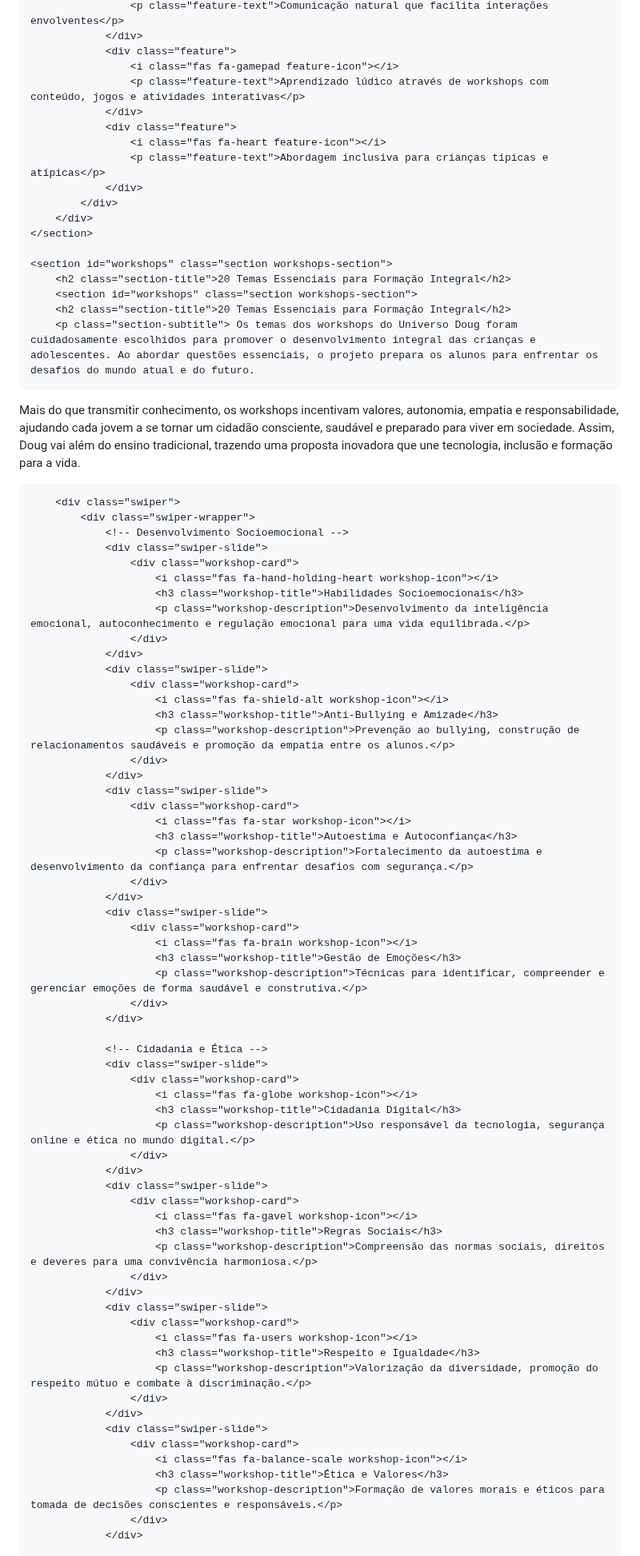
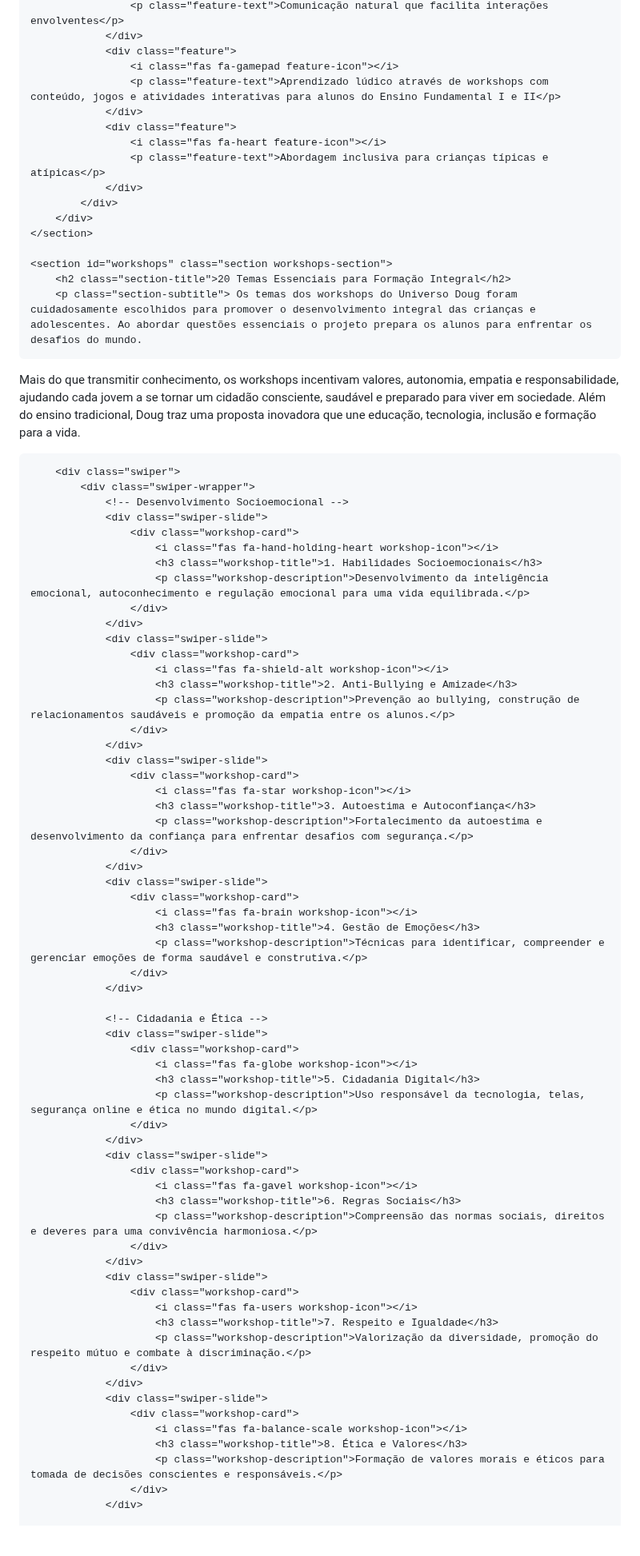
Before and after one commit to analeonilda/universo.doug, a Markdown page: README.md, the part around one of its changes. Shown at 80% size. Rendered like a GitHub page; blank space fills up the shorter version.

```diff
--- a/README.md
+++ b/README.md
@@ -64,7 +64,7 @@
                 </div>
                 <div class="feature">
                     <i class="fas fa-gamepad feature-icon"></i>
-                    <p class="feature-text">Aprendizado lúdico através de workshops com conteúdo, jogos e atividades interativas</p>
+                    <p class="feature-text">Aprendizado lúdico através de workshops com conteúdo, jogos e atividades interativas para alunos do Ensino Fundamental I e II</p>
                 </div>
                 <div class="feature">
                     <i class="fas fa-heart feature-icon"></i>
@@ -76,11 +76,9 @@
 
     <section id="workshops" class="section workshops-section">
         <h2 class="section-title">20 Temas Essenciais para Formação Integral</h2>
-        <section id="workshops" class="section workshops-section">
-        <h2 class="section-title">20 Temas Essenciais para Formação Integral</h2>
-        <p class="section-subtitle"> Os temas dos workshops do Universo Doug foram cuidadosamente escolhidos para promover o desenvolvimento integral das crianças e adolescentes. Ao abordar questões essenciais, o projeto prepara os alunos para enfrentar os desafios do mundo atual e do futuro.
+        <p class="section-subtitle"> Os temas dos workshops do Universo Doug foram cuidadosamente escolhidos para promover o desenvolvimento integral das crianças e adolescentes. Ao abordar questões essenciais o projeto prepara os alunos para enfrentar os desafios do mundo.
 </p>
-<p class="section-subtitle" style="margin-top: 1.3em;"> Mais do que transmitir conhecimento, os workshops incentivam valores, autonomia, empatia e responsabilidade, ajudando cada jovem a se tornar um cidadão consciente, saudável e preparado para viver em sociedade. Assim, Doug vai além do ensino tradicional, trazendo uma proposta inovadora que une tecnologia, inclusão e formação para a vida.
+<p class="section-subtitle" style="margin-top: 1.3em;"> Mais do que transmitir conhecimento, os workshops incentivam valores, autonomia, empatia e responsabilidade, ajudando cada jovem a se tornar um cidadão consciente, saudável e preparado para viver em sociedade. Além do ensino tradicional, Doug traz uma proposta inovadora que une educação, tecnologia, inclusão e formação para a vida.
 </p>
 
         <div class="swiper">
@@ -89,28 +87,28 @@
                 <div class="swiper-slide">
                     <div class="workshop-card">
                         <i class="fas fa-hand-holding-heart workshop-icon"></i>
-                        <h3 class="workshop-title">Habilidades Socioemocionais</h3>
+                        <h3 class="workshop-title">1. Habilidades Socioemocionais</h3>
                         <p class="workshop-description">Desenvolvimento da inteligência emocional, autoconhecimento e regulação emocional para uma vida equilibrada.</p>
                     </div>
                 </div>
                 <div class="swiper-slide">
                     <div class="workshop-card">
                         <i class="fas fa-shield-alt workshop-icon"></i>
-                        <h3 class="workshop-title">Anti-Bullying e Amizade</h3>
+                        <h3 class="workshop-title">2. Anti-Bullying e Amizade</h3>
                         <p class="workshop-description">Prevenção ao bullying, construção de relacionamentos saudáveis e promoção da empatia entre os alunos.</p>
                     </div>
                 </div>
                 <div class="swiper-slide">
                     <div class="workshop-card">
                         <i class="fas fa-star workshop-icon"></i>
-                        <h3 class="workshop-title">Autoestima e Autoconfiança</h3>
+                        <h3 class="workshop-title">3. Autoestima e Autoconfiança</h3>
                         <p class="workshop-description">Fortalecimento da autoestima e desenvolvimento da confiança para enfrentar desafios com segurança.</p>
                     </div>
                 </div>
                 <div class="swiper-slide">
                     <div class="workshop-card">
                         <i class="fas fa-brain workshop-icon"></i>
-                        <h3 class="workshop-title">Gestão de Emoções</h3>
+                        <h3 class="workshop-title">4. Gestão de Emoções</h3>
                         <p class="workshop-description">Técnicas para identificar, compreender e gerenciar emoções de forma saudável e construtiva.</p>
                     </div>
                 </div>
@@ -119,28 +117,28 @@
                 <div class="swiper-slide">
                     <div class="workshop-card">
                         <i class="fas fa-globe workshop-icon"></i>
-                        <h3 class="workshop-title">Cidadania Digital</h3>
-                        <p class="workshop-description">Uso responsável da tecnologia, segurança online e ética no mundo digital.</p>
+                        <h3 class="workshop-title">5. Cidadania Digital</h3>
+                        <p class="workshop-description">Uso responsável da tecnologia, telas, segurança online e ética no mundo digital.</p>
                     </div>
                 </div>
                 <div class="swiper-slide">
                     <div class="workshop-card">
                         <i class="fas fa-gavel workshop-icon"></i>
-                        <h3 class="workshop-title">Regras Sociais</h3>
+                        <h3 class="workshop-title">6. Regras Sociais</h3>
                         <p class="workshop-description">Compreensão das normas sociais, direitos e deveres para uma convivência harmoniosa.</p>
                     </div>
                 </div>
                 <div class="swiper-slide">
                     <div class="workshop-card">
                         <i class="fas fa-users workshop-icon"></i>
-                        <h3 class="workshop-title">Respeito e Igualdade</h3>
+                        <h3 class="workshop-title">7. Respeito e Igualdade</h3>
                         <p class="workshop-description">Valorização da diversidade, promoção do respeito mútuo e combate à discriminação.</p>
                     </div>
                 </div>
                 <div class="swiper-slide">
                     <div class="workshop-card">
                         <i class="fas fa-balance-scale workshop-icon"></i>
-                        <h3 class="workshop-title">Ética e Valores</h3>
+                        <h3 class="workshop-title">8. Ética e Valores</h3>
                         <p class="workshop-description">Formação de valores morais e éticos para tomada de decisões conscientes e responsáveis.</p>
                     </div>
                 </div>
```
Also changed, not shown: other parts of README.md (+13 -13 lines).
